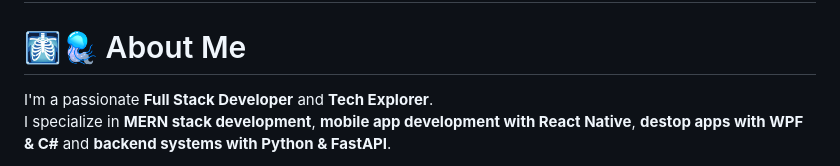
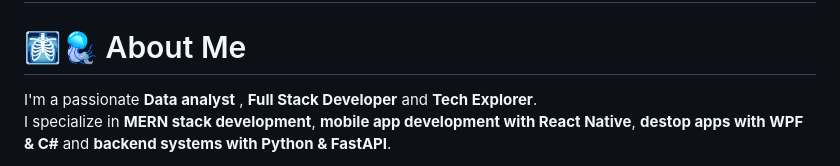
Before and after one commit to markmini/markmini, a Markdown page: README.md, the part around the change. Drawn GitHub-style.

Commit message:
Revise personal description in README
Updated professional title to include Data Analyst.

```diff
--- a/README.md
+++ b/README.md
@@ -1,6 +1,6 @@
 # Mark Mweetwa
 # 🩻🪼 About Me
-I'm a passionate **Full Stack Developer** and **Tech Explorer**.
+I'm a passionate **Data analyst** , **Full Stack Developer** and **Tech Explorer**.
 I specialize in **MERN stack development**, **mobile app development with React Native**, **destop apps with WPF & C#** and **backend systems with Python & FastAPI**.
 
 I’m also diving deep into **Data Science & Machine Learning**, working with tools like **NumPy, Pandas, and Scikit-learn**.
```
